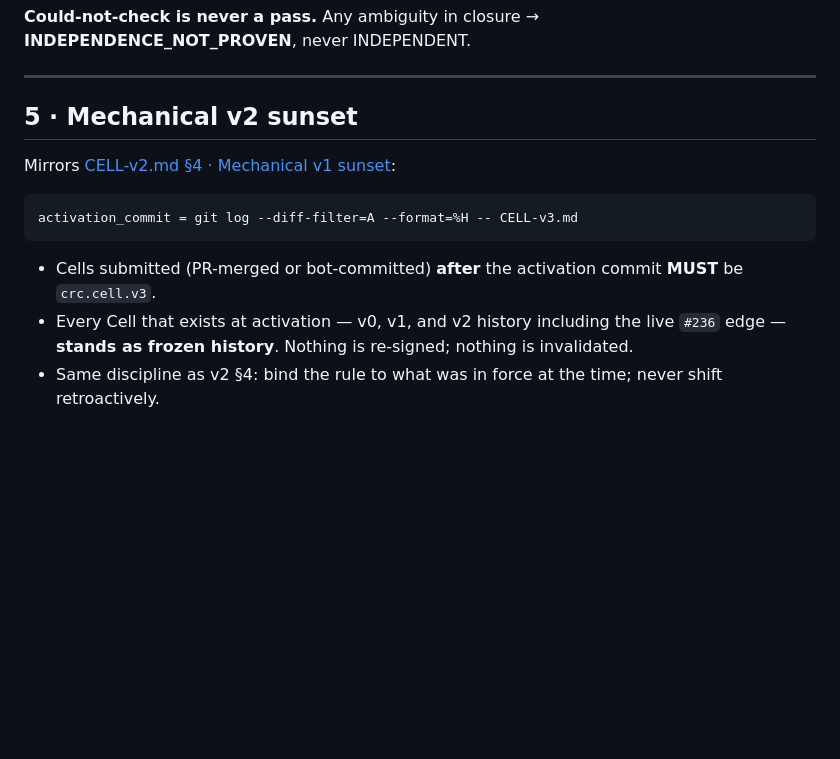
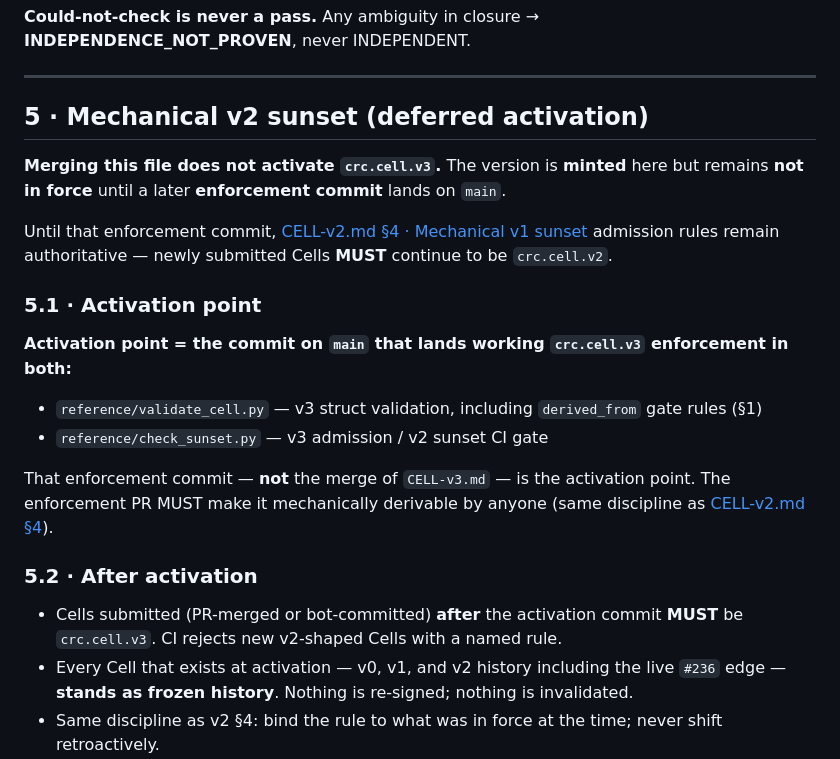
Before and after one commit to trustless-ai/cross-reference-console, a Markdown page: CELL-v3.md, the part around the change. Rendered like a GitHub page; blank space fills up the shorter version.

Commit message:
docs: defer crc.cell.v3 activation to enforcement

````diff
--- a/CELL-v3.md
+++ b/CELL-v3.md
@@ -185,15 +185,24 @@ Cycle does **not** automatically imply NOT_DISTINCT unless necessary conditions
 
 ---
 
-## 5 · Mechanical v2 sunset
+## 5 · Mechanical v2 sunset (deferred activation)
 
-Mirrors [CELL-v2.md §4 · Mechanical v1 sunset](CELL-v2.md):
+**Merging this file does not activate `crc.cell.v3`.** The version is **minted** here but remains **not in force** until a later **enforcement commit** lands on `main`.
 
-```
-activation_commit = git log --diff-filter=A --format=%H -- CELL-v3.md
-```
+Until that enforcement commit, [CELL-v2.md §4 · Mechanical v1 sunset](CELL-v2.md) admission rules remain authoritative — newly submitted Cells **MUST** continue to be `crc.cell.v2`.
 
-- Cells submitted (PR-merged or bot-committed) **after** the activation commit **MUST** be `crc.cell.v3`.
+### 5.1 · Activation point
+
+**Activation point = the commit on `main` that lands working `crc.cell.v3` enforcement in both:**
+
+- `reference/validate_cell.py` — v3 struct validation, including `derived_from` gate rules (§1)
+- `reference/check_sunset.py` — v3 admission / v2 sunset CI gate
+
+That enforcement commit — **not** the merge of `CELL-v3.md` — is the activation point. The enforcement PR MUST make it mechanically derivable by anyone (same discipline as [CELL-v2.md §4](CELL-v2.md)).
+
+### 5.2 · After activation
+
+- Cells submitted (PR-merged or bot-committed) **after** the activation commit **MUST** be `crc.cell.v3`. CI rejects new v2-shaped Cells with a named rule.
 - Every Cell that exists at activation — v0, v1, and v2 history including the live `#236` edge — **stands as frozen history**. Nothing is re-signed; nothing is invalidated.
 - Same discipline as v2 §4: bind the rule to what was in force at the time; never shift retroactively.
 
````
